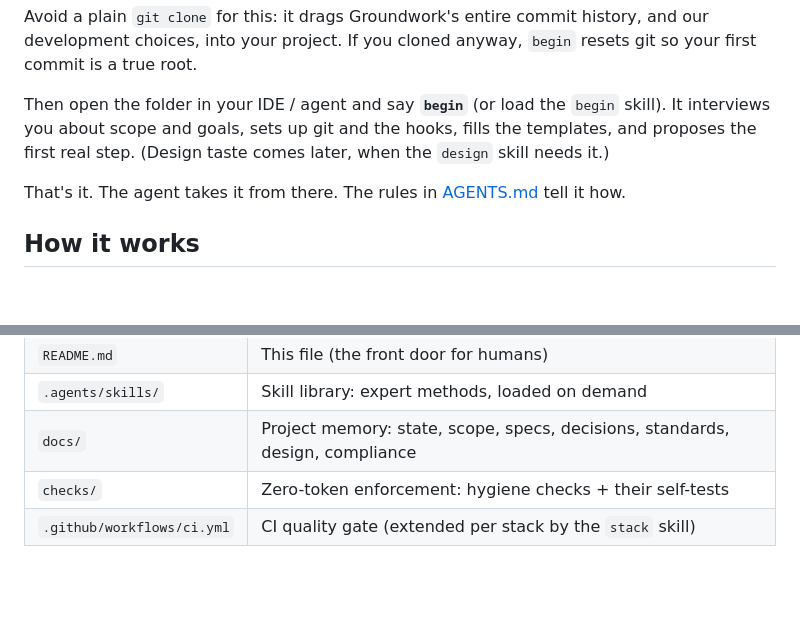
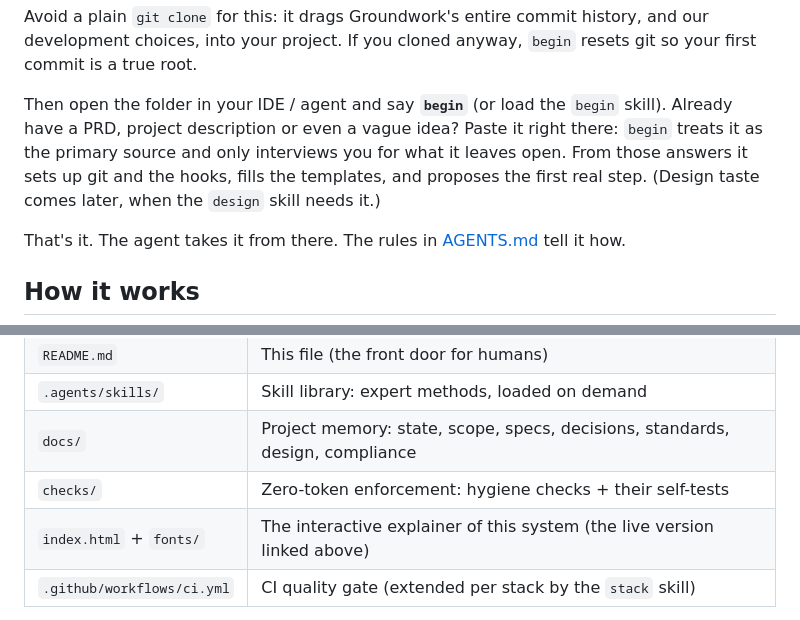
Before and after one commit to Tradebaas/Groundwork, a Markdown page: README.md, 2 parts joined by grey strips. Drawn GitHub-style; blank space fills up the shorter version.

Commit message:
docs(readme): pasted-PRD intake in the start flow, explainer row in the map
The start section now matches what begin actually does since the
material-first intake; the What-lives-where table gains the explainer
(index.html + fonts/) so no visible root artifact goes unexplained.

Co-Authored-By: Claude Fable 5 <noreply@anthropic.com>

```diff
--- a/README.md
+++ b/README.md
@@ -42,9 +42,11 @@ Avoid a plain `git clone` for this: it drags Groundwork's entire commit history,
 development choices, into your project. If you cloned anyway, `begin` resets git so your first
 commit is a true root.
 
-Then open the folder in your IDE / agent and say **`begin`** (or load the `begin` skill). It
-interviews you about scope and goals, sets up git and the hooks, fills the templates, and proposes
-the first real step. (Design taste comes later, when the `design` skill needs it.)
+Then open the folder in your IDE / agent and say **`begin`** (or load the `begin` skill).
+Already have a PRD, project description or even a vague idea? Paste it right there: `begin`
+treats it as the primary source and only interviews you for what it leaves open. From those
+answers it sets up git and the hooks, fills the templates, and proposes the first real step.
+(Design taste comes later, when the `design` skill needs it.)
 
 That's it. The agent takes it from there. The rules in [AGENTS.md](AGENTS.md) tell it how.
 
@@ -87,6 +89,7 @@ That's it. The agent takes it from there. The rules in [AGENTS.md](AGENTS.md) te
 | `.agents/skills/` | Skill library: expert methods, loaded on demand |
 | `docs/` | Project memory: state, scope, specs, decisions, standards, design, compliance |
 | `checks/` | Zero-token enforcement: hygiene checks + their self-tests |
+| `index.html` + `fonts/` | The interactive explainer of this system (the live version linked above) |
 | `.github/workflows/ci.yml` | CI quality gate (extended per stack by the `stack` skill) |
 
 Templates you fill per project are marked `TEMPLATE` at the top; the `begin` and follow-up
```
